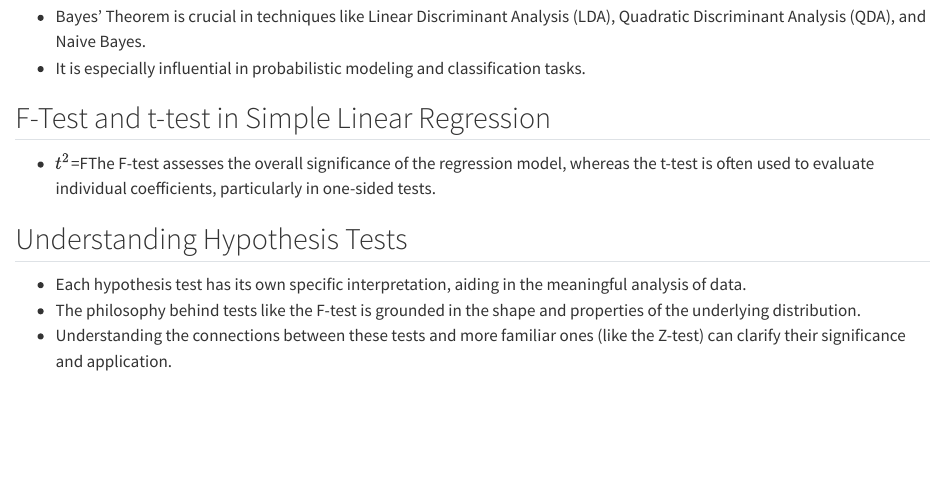
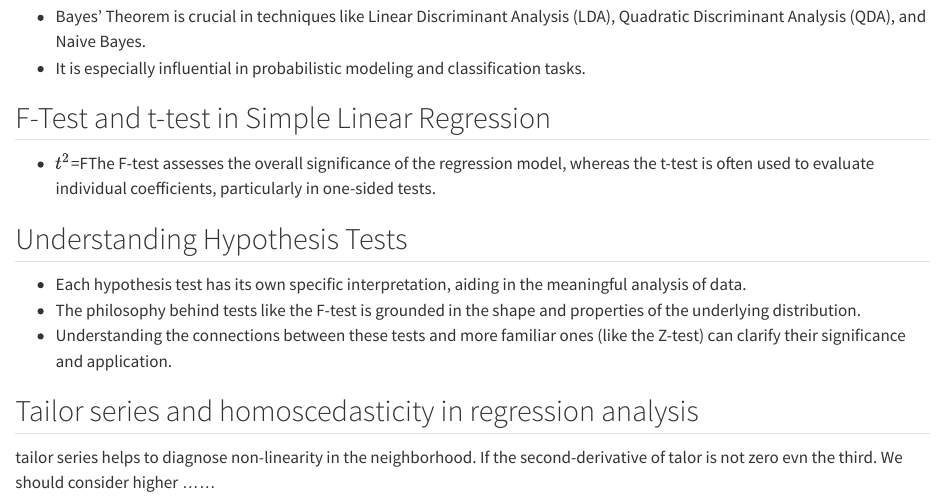
Before and after one commit to yuuuulu/stat.pre, a Quarto document (Linear Models and Regression Analysis/some tips about stats.qmd): the page in a window 1100 px wide, from 750 px down. Rendered offline with R 4.5, knitr and Pandoc in place of Quarto, with nearby package versions.

Commit message:
talor series and transformation and weighting

```diff
--- a/Linear Models and Regression Analysis/some tips about stats.qmd
+++ b/Linear Models and Regression Analysis/some tips about stats.qmd
@@ -37,3 +37,9 @@
 -   Each hypothesis test has its own specific interpretation, aiding in the meaningful analysis of data.
 -   The philosophy behind tests like the F-test is grounded in the shape and properties of the underlying distribution.
 -   Understanding the connections between these tests and more familiar ones (like the Z-test) can clarify their significance and application.
+
+
+
+## Tailor series and homoscedasticity in regression analysis
+
+tailor series helps to diagnose non-linearity in the neighborhood. If the second-derivative of talor is not zero evn the third. We should consider higher ......
```
